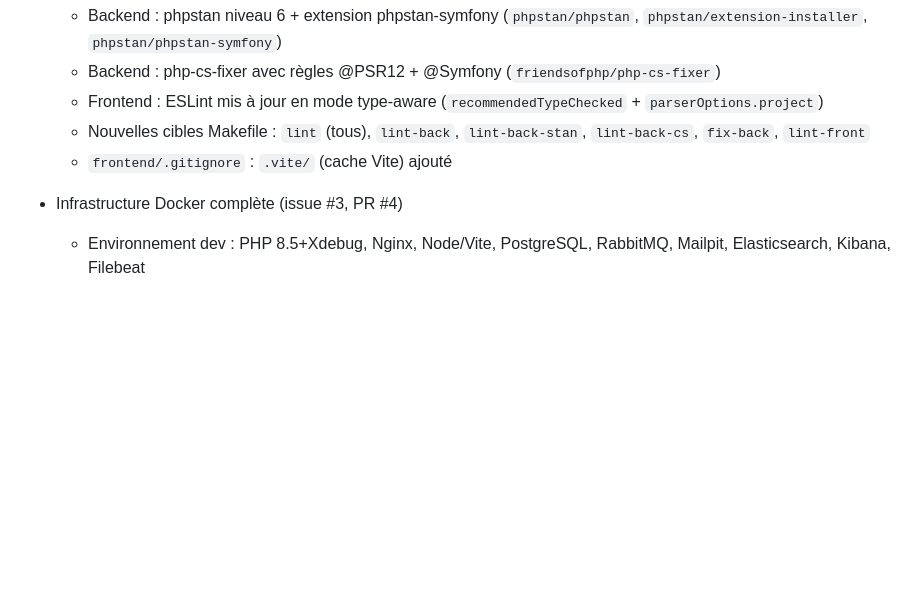
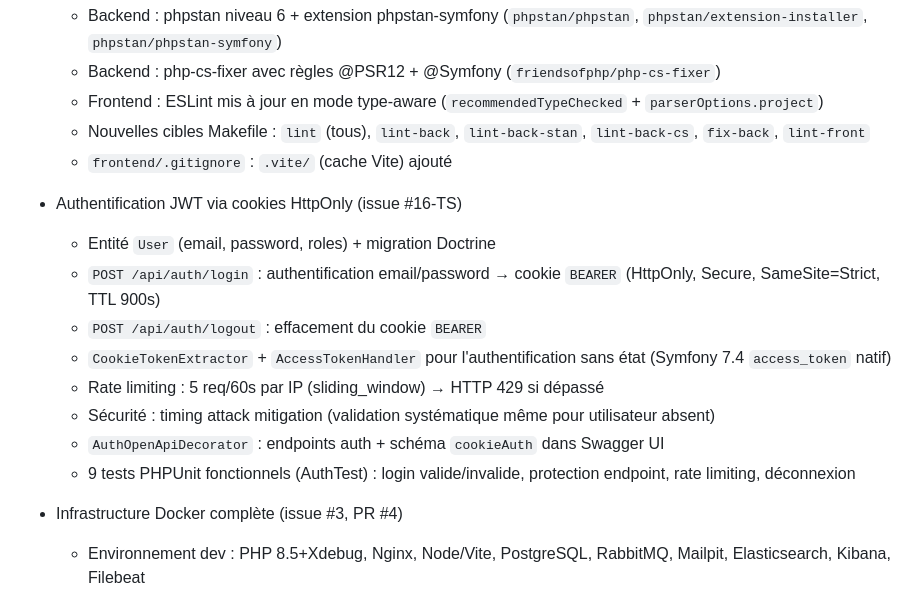
Before and after one commit to JeromeR81/money-manager, a Markdown page: CHANGELOG.md, the part around the change. GitHub-like rendering; blank space fills up the shorter version.

Commit message:
docs(#16-TS): CHANGELOG — authentification JWT via cookies HttpOnly
Ajout de l'entrée pour la TS #16 : endpoints login/logout, rate limiting, sécurité timing attack, tests PHPUnit.

Co-Authored-By: Claude Sonnet 4.6 <noreply@anthropic.com>

```diff
--- a/CHANGELOG.md
+++ b/CHANGELOG.md
@@ -39,6 +39,16 @@
   - Nouvelles cibles Makefile : `lint` (tous), `lint-back`, `lint-back-stan`, `lint-back-cs`, `fix-back`, `lint-front`
   - `frontend/.gitignore` : `.vite/` (cache Vite) ajouté
 
+- Authentification JWT via cookies HttpOnly (issue #16-TS)
+  - Entité `User` (email, password, roles) + migration Doctrine
+  - `POST /api/auth/login` : authentification email/password → cookie `BEARER` (HttpOnly, Secure, SameSite=Strict, TTL 900s)
+  - `POST /api/auth/logout` : effacement du cookie `BEARER`
+  - `CookieTokenExtractor` + `AccessTokenHandler` pour l'authentification sans état (Symfony 7.4 `access_token` natif)
+  - Rate limiting : 5 req/60s par IP (sliding_window) → HTTP 429 si dépassé
+  - Sécurité : timing attack mitigation (validation systématique même pour utilisateur absent)
+  - `AuthOpenApiDecorator` : endpoints auth + schéma `cookieAuth` dans Swagger UI
+  - 9 tests PHPUnit fonctionnels (AuthTest) : login valide/invalide, protection endpoint, rate limiting, déconnexion
+
 - Infrastructure Docker complète (issue #3, PR #4)
   - Environnement dev : PHP 8.5+Xdebug, Nginx, Node/Vite, PostgreSQL, RabbitMQ, Mailpit, Elasticsearch, Kibana, Filebeat
   - Environnement prod : builds optimisés multi-stage, Elasticsearch sécurisé (`xpack.security.enabled=true`), Kibana sans port public
```
